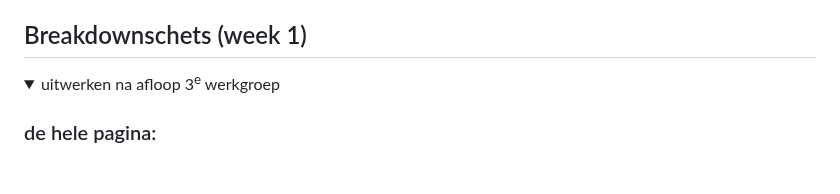
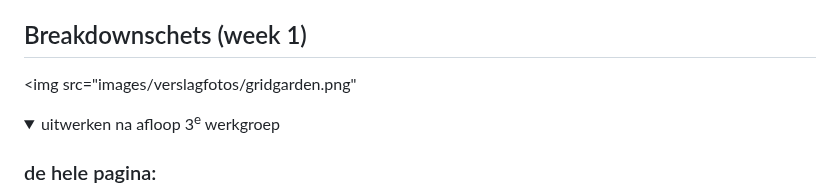
Before and after one commit to kokjp1/FED2425, a Markdown page: README.md, the part around the change. Drawn GitHub-style; folded sections open; blank space fills up the shorter version.

```diff
--- a/README.md
+++ b/README.md
@@ -73,6 +73,7 @@ Nb. Door *open* toe te voegen aan een *details* element kun je deze standaard op
 
 
 ## Breakdownschets (week 1)
+<img src="images/verslagfotos/gridgarden.png"
 
 <details>
   <summary>uitwerken na afloop 3<sup>e</sup> werkgroep</summary>
```
